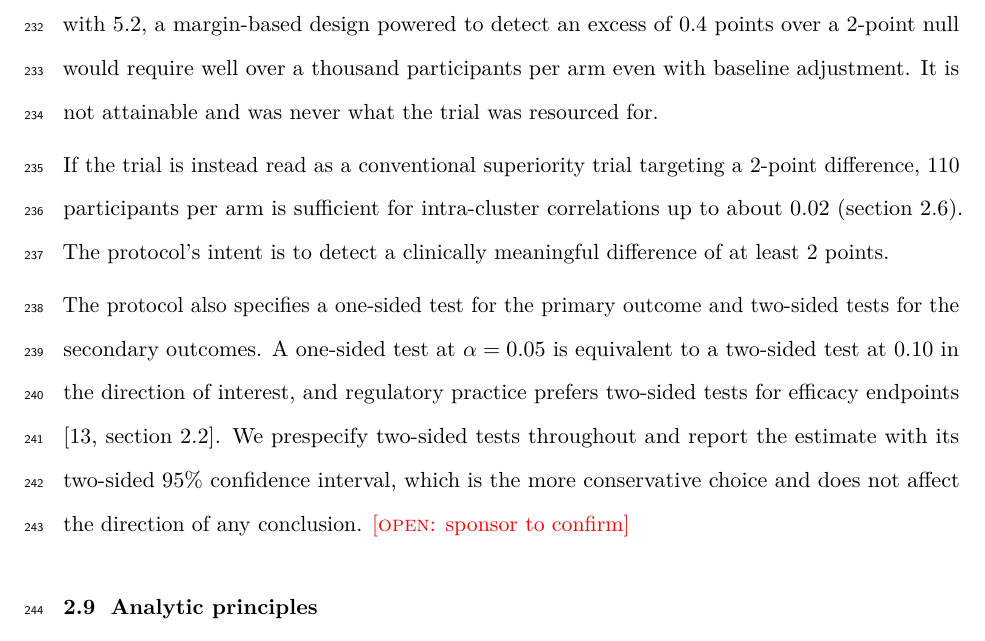
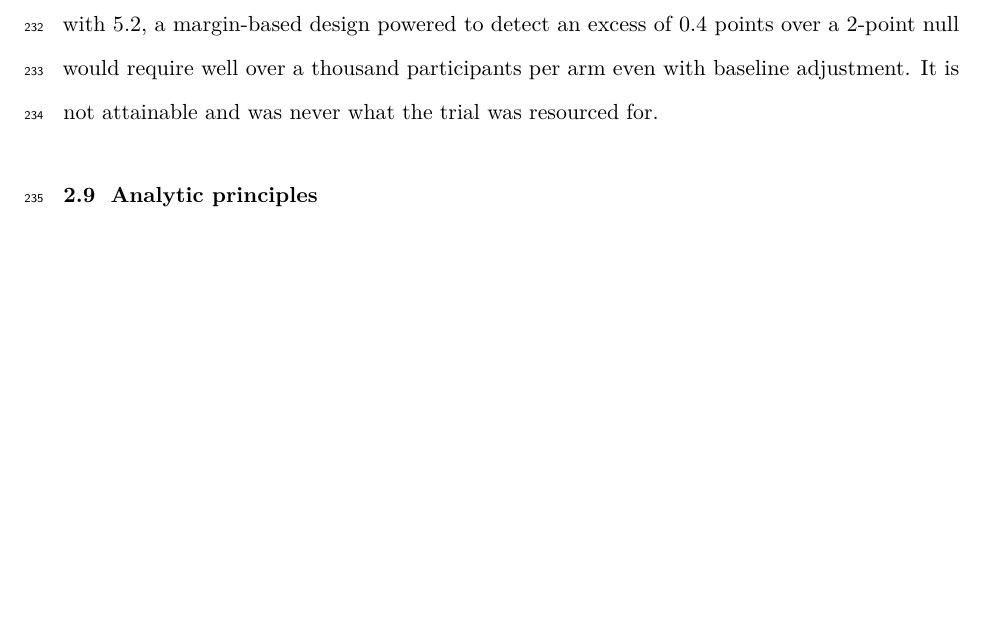
Before and after one commit to jdegenfellner/Resolve_Swiss_Statistical_Analysis_Plan, a LaTeX document (paper.tex): part of page 10 of 30 before the commit and part of page 10 of 29 after it, cut so that both start at the same text, the shorter picture padded with empty space. Compiled offline with pdfLaTeX.

Commit message:
Drop the reconciliation tail of the hypothesis section, the protocol itself will be adapted

```diff
--- a/paper.tex
+++ b/paper.tex
@@ -486,20 +486,6 @@ a margin-based design powered to detect an excess of 0.4 points over a 2-point
 null would require well over a thousand participants per arm even with
 baseline adjustment. It is not attainable
 and was never what the trial was resourced for.
-
-If the trial is instead read as a conventional superiority trial targeting a
-2-point difference, 110 participants per arm is sufficient for intra-cluster
-correlations up to about 0.02 (section~\ref{sec:samplesize}). The protocol's intent is to detect a clinically
-meaningful difference of at least 2 points.
-
-The protocol also specifies a one-sided test for the primary outcome and
-two-sided tests for the secondary outcomes. A one-sided test at $\alpha = 0.05$
-is equivalent to a two-sided test at 0.10 in the direction of interest, and
-regulatory practice prefers two-sided tests for efficacy endpoints
-\citep[section 2.2]{chow2018}. We prespecify two-sided tests
-throughout and report the estimate with its two-sided 95\% confidence interval,
-which is the more conservative choice and does not affect the direction of any
-conclusion. \open{sponsor to confirm}
 
 \subsection{Analytic principles}
 
```
Also changed, not shown: paper.pdf.
